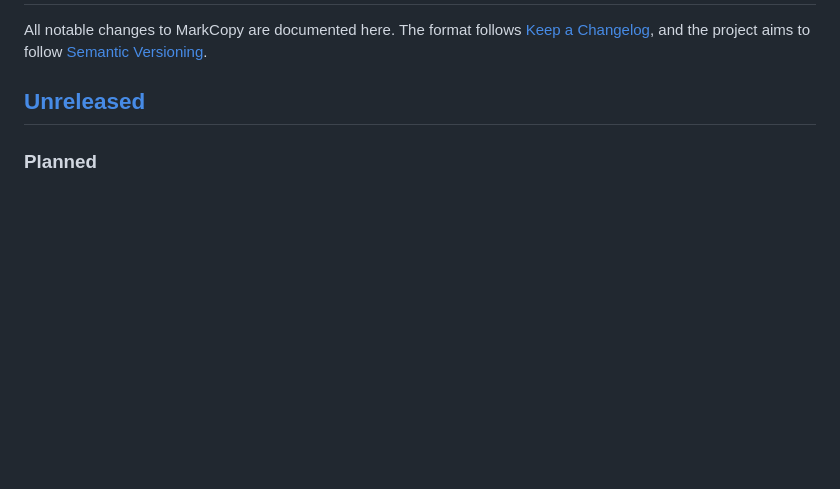
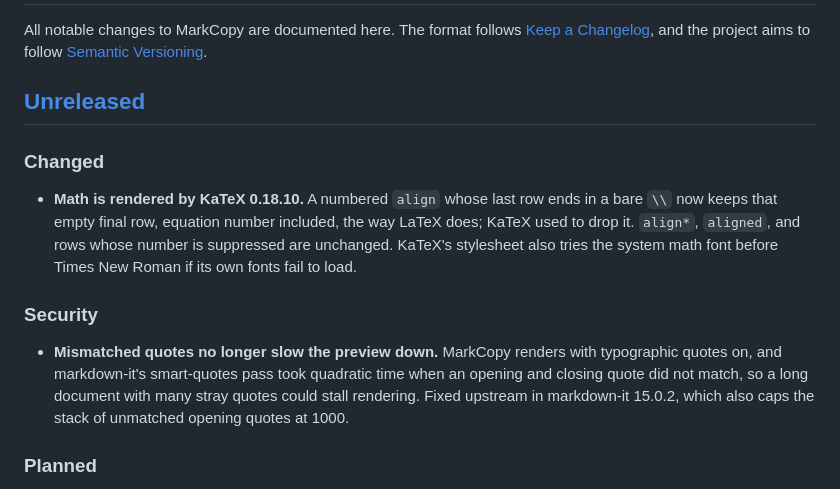
Before and after one commit to owenpkent/markcopy, a Markdown page: CHANGELOG.md, the part around the change. Rendered like a GitHub page; blank space fills up the shorter version.

Commit message:
docs(changelog): note the KaTeX and markdown-it updates since 0.13.0
Two dependency updates merged since 0.13.0 change what readers see:

- KaTeX 0.18.8+ keeps the empty final row of a numbered `align` that
  ends in a bare `\`, with its own equation number, as LaTeX does.
  `align*` and `aligned` are unchanged. Checked in the preview on
  VS Code 1.137.
- markdown-it 15.0.2 fixes quadratic smart-quotes processing, which
  MarkCopy exercises because it renders with `typographer: true`.

three.js r186 and DOMPurify 3.4.16 change nothing visible (the STL
viewer renders, orbits and toggles wireframe on VS Code 1.90 and 1.137),
so they get no entry.

```diff
--- a/CHANGELOG.md
+++ b/CHANGELOG.md
@@ -3,6 +3,14 @@
 All notable changes to MarkCopy are documented here. The format follows [Keep a Changelog](https://keepachangelog.com/en/1.1.0/), and the project aims to follow [Semantic Versioning](https://semver.org/spec/v2.0.0.html).
 
 ## [Unreleased]
+
+### Changed
+
+- **Math is rendered by KaTeX 0.18.10.** A numbered `align` whose last row ends in a bare `\\` now keeps that empty final row, equation number included, the way LaTeX does; KaTeX used to drop it. `align*`, `aligned`, and rows whose number is suppressed are unchanged. KaTeX's stylesheet also tries the system math font before Times New Roman if its own fonts fail to load.
+
+### Security
+
+- **Mismatched quotes no longer slow the preview down.** MarkCopy renders with typographic quotes on, and markdown-it's smart-quotes pass took quadratic time when an opening and closing quote did not match, so a long document with many stray quotes could stall rendering. Fixed upstream in markdown-it 15.0.2, which also caps the stack of unmatched opening quotes at 1000.
 
 ### Planned
 
```
